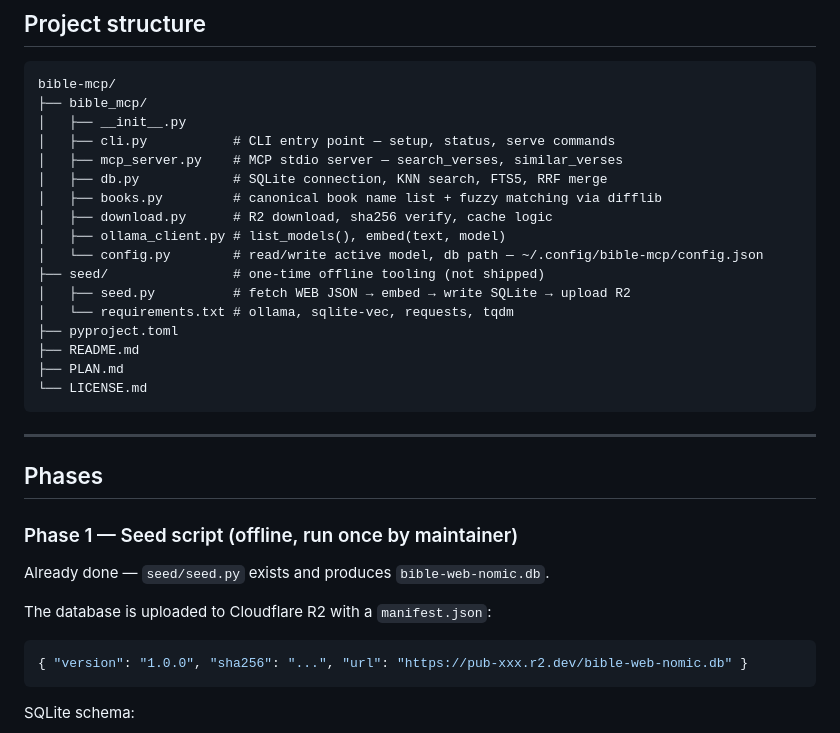
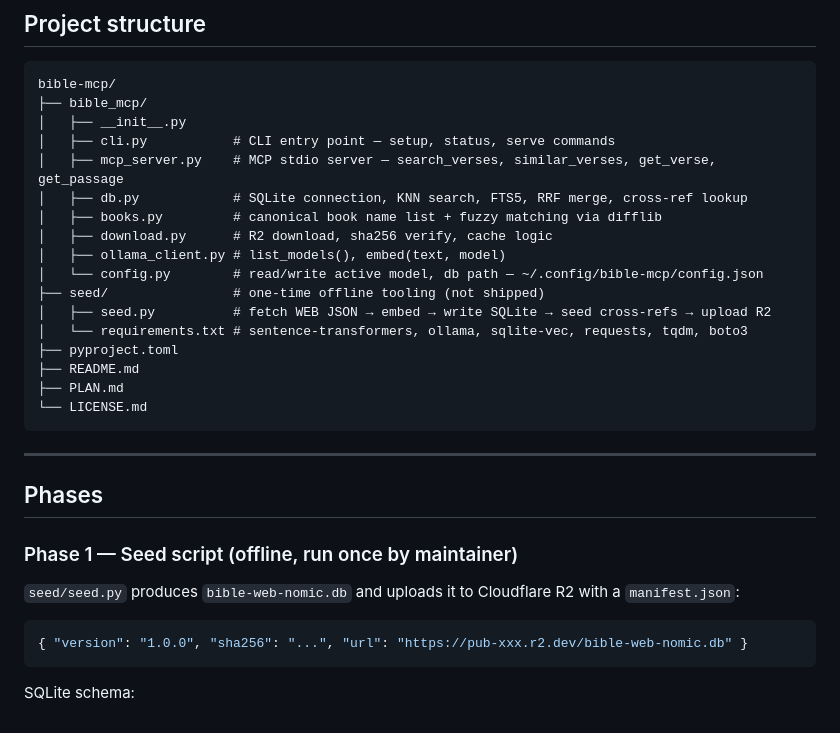
Before and after one commit to walking-wisely/bible-mcp, a Markdown page: PLAN.md, the part around one of its changes. Rendered like a GitHub page.

````diff
--- a/PLAN.md
+++ b/PLAN.md
@@ -30,15 +31,15 @@ bible-mcp/
 ├── bible_mcp/
 │   ├── __init__.py
 │   ├── cli.py           # CLI entry point — setup, status, serve commands
-│   ├── mcp_server.py    # MCP stdio server — search_verses, similar_verses
-│   ├── db.py            # SQLite connection, KNN search, FTS5, RRF merge
+│   ├── mcp_server.py    # MCP stdio server — search_verses, similar_verses, get_verse, get_passage
+│   ├── db.py            # SQLite connection, KNN search, FTS5, RRF merge, cross-ref lookup
 │   ├── books.py         # canonical book name list + fuzzy matching via difflib
 │   ├── download.py      # R2 download, sha256 verify, cache logic
 │   ├── ollama_client.py # list_models(), embed(text, model)
 │   └── config.py        # read/write active model, db path — ~/.config/bible-mcp/config.json
 ├── seed/                # one-time offline tooling (not shipped)
-│   ├── seed.py          # fetch WEB JSON → embed → write SQLite → upload R2
-│   └── requirements.txt # ollama, sqlite-vec, requests, tqdm
+│   ├── seed.py          # fetch WEB JSON → embed → write SQLite → seed cross-refs → upload R2
+│   └── requirements.txt # sentence-transformers, ollama, sqlite-vec, requests, tqdm, boto3
 ├── pyproject.toml
 ├── README.md
 ├── PLAN.md
@@ -51,9 +52,7 @@ bible-mcp/
 
 ### Phase 1 — Seed script (offline, run once by maintainer)
 
-Already done — `seed/seed.py` exists and produces `bible-web-nomic.db`.
-
-The database is uploaded to Cloudflare R2 with a `manifest.json`:
+`seed/seed.py` produces `bible-web-nomic.db` and uploads it to Cloudflare R2 with a `manifest.json`:
 ```json
 { "version": "1.0.0", "sha256": "...", "url": "https://pub-xxx.r2.dev/bible-web-nomic.db" }
 ```
````
Also changed, not shown: other parts of PLAN.md (+59 -30 lines).
